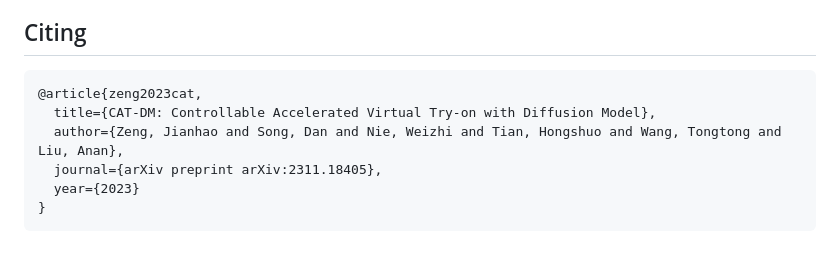
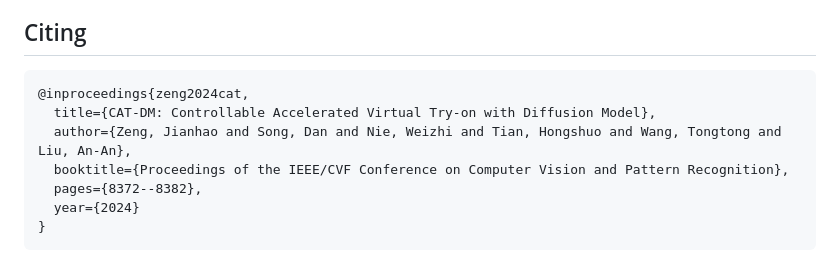
Before and after one commit to zengjianhao/CAT-DM, a Markdown page: README.md, the part around the change. Rendered like a GitHub page.

````diff
--- a/README.md
+++ b/README.md
@@ -238,10 +238,11 @@ python tools/poisson_dresscode.py
 ## Citing
 
 ```
-@article{zeng2023cat,
+@inproceedings{zeng2024cat,
   title={CAT-DM: Controllable Accelerated Virtual Try-on with Diffusion Model},
-  author={Zeng, Jianhao and Song, Dan and Nie, Weizhi and Tian, Hongshuo and Wang, Tongtong and Liu, Anan},
-  journal={arXiv preprint arXiv:2311.18405},
-  year={2023}
+  author={Zeng, Jianhao and Song, Dan and Nie, Weizhi and Tian, Hongshuo and Wang, Tongtong and Liu, An-An},
+  booktitle={Proceedings of the IEEE/CVF Conference on Computer Vision and Pattern Recognition},
+  pages={8372--8382},
+  year={2024}
 }
 ```
````
